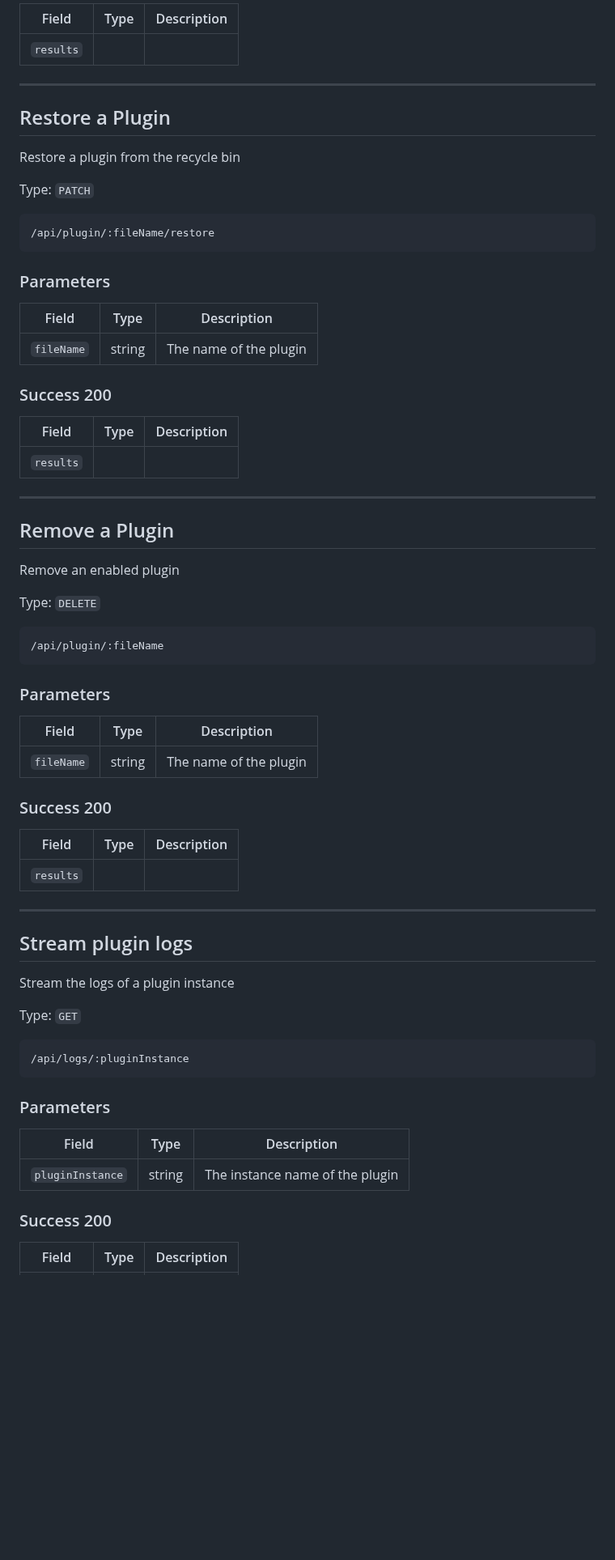
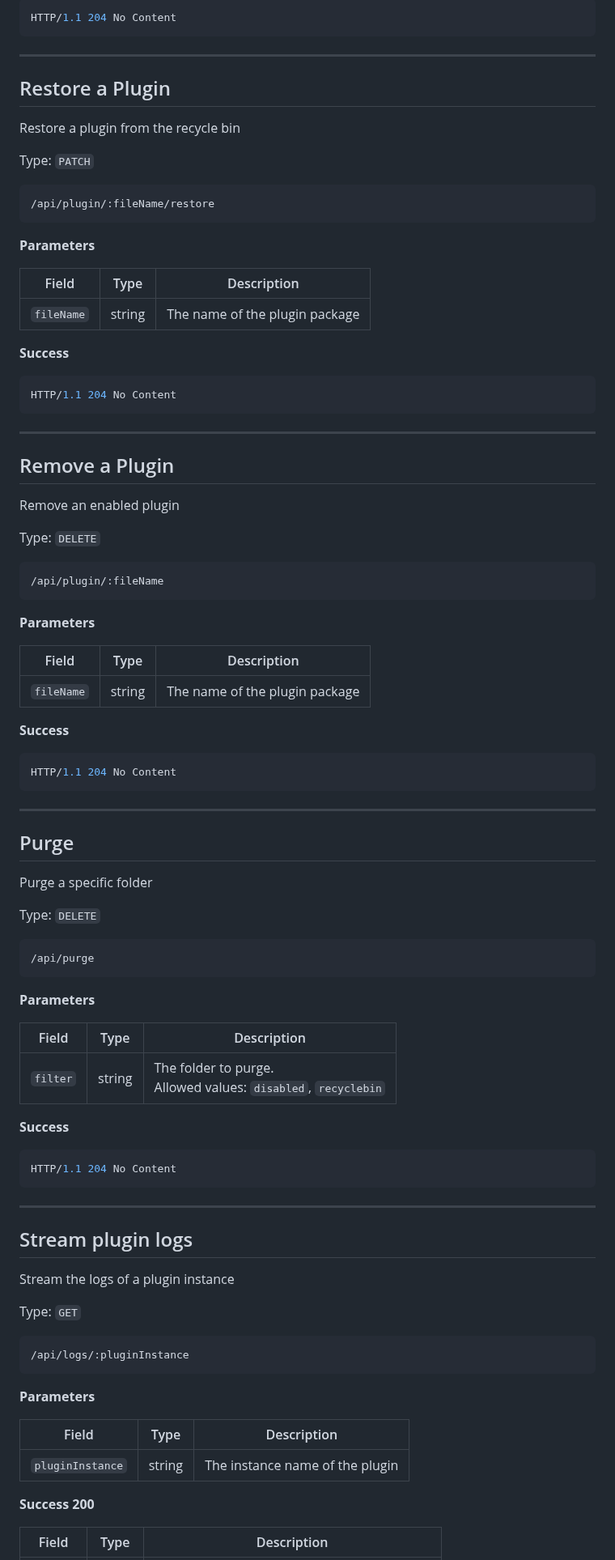
Before and after one commit to Linkurious/lke-plugin-plugin-manager, a Markdown page: README.md, the part around one of its changes. Shown at 81% size. Drawn GitHub-style; blank space fills up the shorter version.

````diff
--- a/README.md
+++ b/README.md
@@ -221,7 +241,7 @@ Type: `PATCH`
 
-| Field | Type | Description |
-| --- | --- | --- |
-| `results` |  |  |
+```java
+HTTP/1.1 204 No Content
+```
 
 ---
 ## Restore a Plugin
@@ -234,17 +254,17 @@ Type: `PATCH`
 /api/plugin/:fileName/restore
 ```
 
-### Parameters
+**Parameters**
 
 | Field | Type | Description |
 | --- | --- | --- |
-| `fileName`  | string | The name of the plugin |
+| `fileName`  | string | The name of the plugin package |
 
-### Success 200
+**Success**
 
-| Field | Type | Description |
-| --- | --- | --- |
-| `results` |  |  |
+```java
+HTTP/1.1 204 No Content
+```
 
 ---
 ## Remove a Plugin
@@ -257,17 +277,39 @@ Type: `DELETE`
 /api/plugin/:fileName
 ```
 
-### Parameters
+**Parameters**
 
 | Field | Type | Description |
 | --- | --- | --- |
-| `fileName`  | string | The name of the plugin |
+| `fileName`  | string | The name of the plugin package |
 
-### Success 200
+**Success**
+
+```java
+HTTP/1.1 204 No Content
+```
+---
+## Purge
+
+Purge a specific folder
+
+Type: `DELETE`
+
+```url
+/api/purge
+```
+
+**Parameters**
 
 | Field | Type | Description |
 | --- | --- | --- |
-| `results` |  |  |
+| `filter`  | string | The folder to purge.<br>Allowed values: `disabled`, `recyclebin` |
+
+**Success**
+
+```java
+HTTP/1.1 204 No Content
+```
 
 ---
 ## Stream plugin logs
@@ -280,13 +322,13 @@ Type: `GET`
 /api/logs/:pluginInstance
 ```
 
-### Parameters
+**Parameters**
 
 | Field | Type | Description |
 | --- | --- | --- |
 | `pluginInstance`  | string | The instance name of the plugin |
 
-### Success 200
+**Success 200**
 
 | Field | Type | Description |
 | --- | --- | --- |
````
Also changed, not shown: other parts of README.md (+54 -34 lines).
